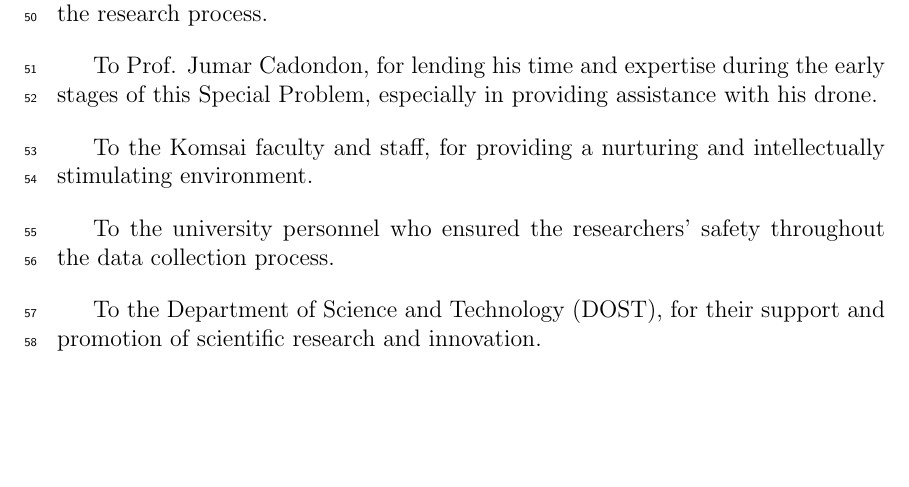
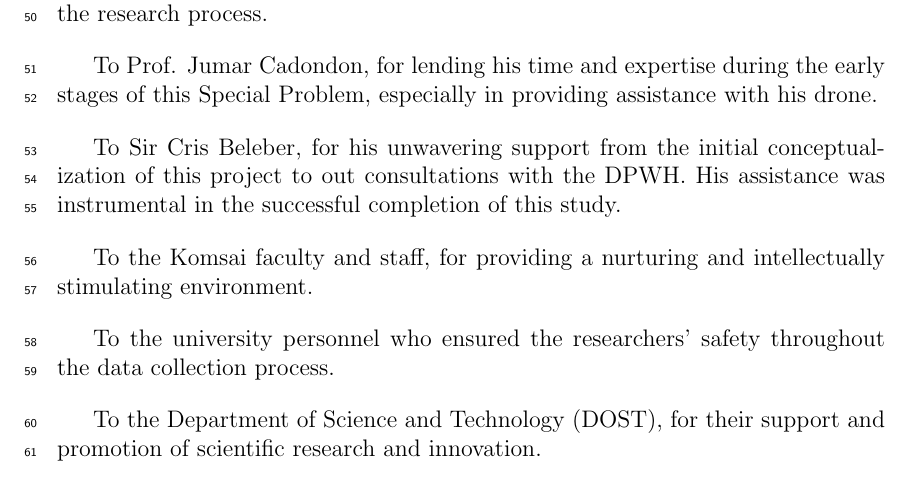
Before and after one commit to vjauxysbrynxx/defectra-yolov5, a LaTeX thesis (paper/Defectra TeX/main.tex, which reads paper/Defectra TeX/acknowledgment.tex): part of page 5 of 53, cut so that both start at the same text, the shorter picture padded with empty space. Compiled offline with pdfLaTeX.

Commit message:
acknowledgement

```diff
--- a/paper/Defectra TeX/acknowledgment.tex
+++ b/paper/Defectra TeX/acknowledgment.tex
@@ -9,6 +9,8 @@ The researchers would like to express their heartfelt gratitude to the individua
 To their adviser, Dr. Francis Dimzon, for his expert guidance, valuable insights, for teaching Computer Vision topics, and unwavering support throughout the research process.
 
 To Prof. Jumar Cadondon, for lending his time and expertise during the early stages of this Special Problem, especially in providing assistance with his drone.
+
+To Sir Cris Beleber, for his unwavering support from the initial conceptualization of this project to out consultations with the DPWH. His assistance was instrumental in the successful completion of this study.
 
 To the Komsai faculty and staff, for providing a nurturing and intellectually stimulating environment.
 
```
Also changed, not shown: 13 other files.
